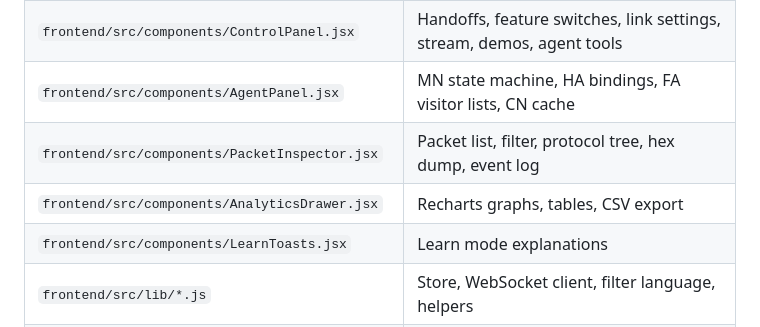
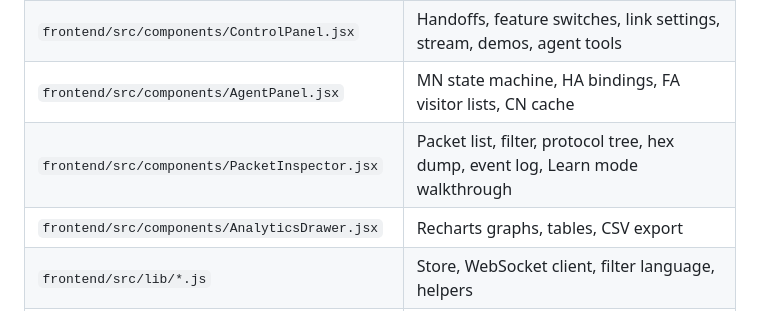
Before and after one commit to Roopashree-kh/mobile-ip-handoff-simulator, a Markdown page: docs/TEAM_SPLIT.md, the part around the change. GitHub-like rendering.

```diff
--- a/docs/TEAM_SPLIT.md
+++ b/docs/TEAM_SPLIT.md
@@ -50,9 +50,8 @@ The console, the scenarios that drive it and the written material.
 | `frontend/src/components/TopologyMap.jsx` | SVG map, draggable MN, packet animation, tunnel pipes |
 | `frontend/src/components/ControlPanel.jsx` | Handoffs, feature switches, link settings, stream, demos, agent tools |
 | `frontend/src/components/AgentPanel.jsx` | MN state machine, HA bindings, FA visitor lists, CN cache |
-| `frontend/src/components/PacketInspector.jsx` | Packet list, filter, protocol tree, hex dump, event log |
+| `frontend/src/components/PacketInspector.jsx` | Packet list, filter, protocol tree, hex dump, event log, Learn mode walkthrough |
 | `frontend/src/components/AnalyticsDrawer.jsx` | Recharts graphs, tables, CSV export |
-| `frontend/src/components/LearnToasts.jsx` | Learn mode explanations |
 | `frontend/src/lib/*.js` | Store, WebSocket client, filter language, helpers |
 | `gateway/scenarios.js`, `config/scenarios/*.json` | Scenario runner and the six scenarios |
 | `run_all.py`, `start.bat`, `start.sh`, `tools/` | Launcher and debugging tools |
```
Also changed, not shown: README.md (+12 -8 lines), docs/screenshots/analytics.png, docs/screenshots/console.png, docs/screenshots/inspector.png, docs/screenshots/learn.png (added), 14 other files.
